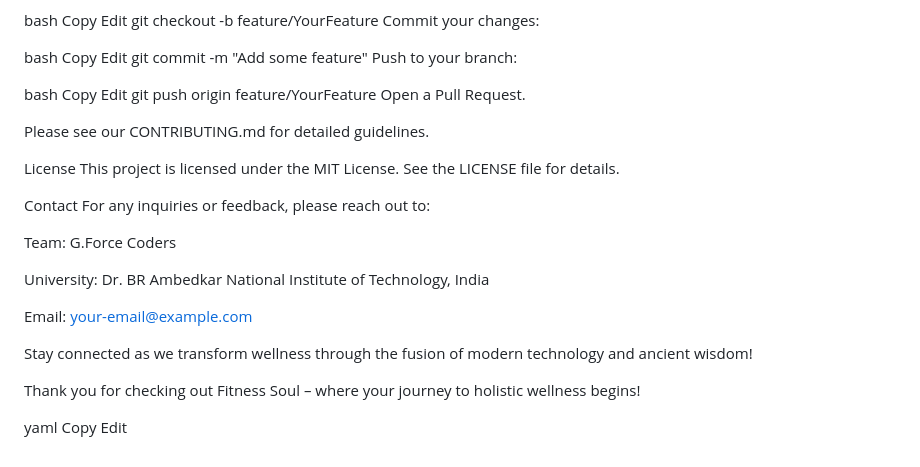
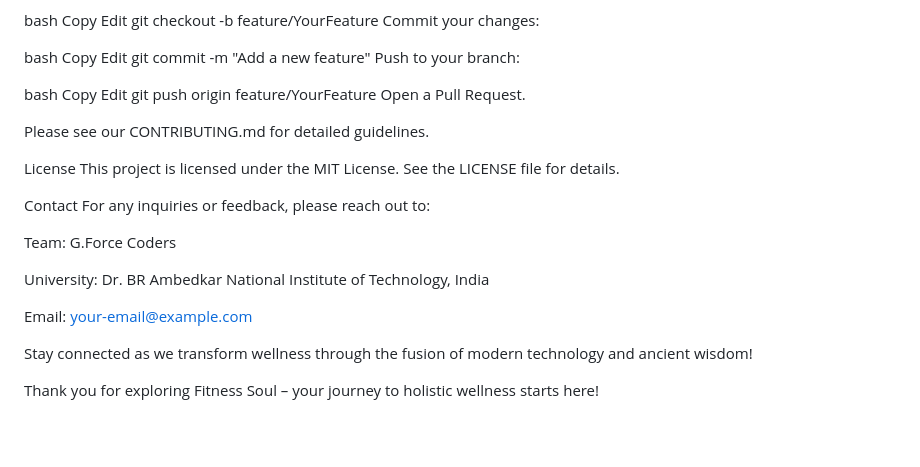
Before and after one commit to A-jaiswal2005/fitness-soul, a Markdown page: README.md, the part around the change printed below. GitHub-like rendering; blank space fills up the shorter version.

```diff
--- a/README.md
+++ b/README.md
@@ -118,7 +117,7 @@ Commit your changes:
 bash
 Copy
 Edit
-git commit -m "Add some feature"
+git commit -m "Add a new feature"
 Push to your branch:
 
 bash
@@ -143,8 +142,4 @@ Email: your-email@example.com
 
 Stay connected as we transform wellness through the fusion of modern technology and ancient wisdom!
 
-Thank you for checking out Fitness Soul – where your journey to holistic wellness begins!
-
-yaml
-Copy
-Edit
+Thank you for exploring Fitness Soul – your journey to holistic wellness starts here!
```
Also changed, not shown: other parts of README.md (+19 -20 lines).
